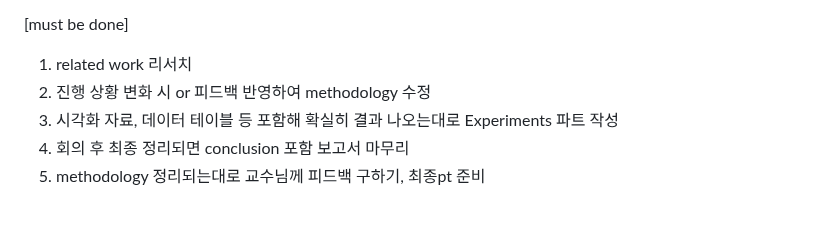
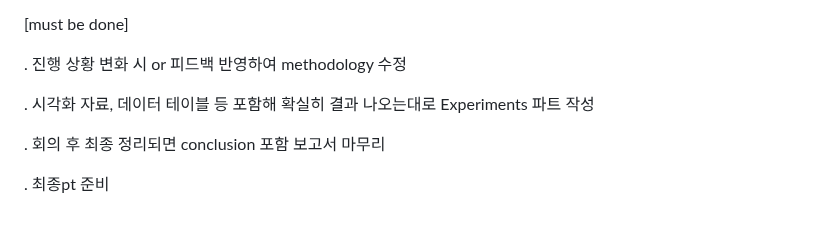
Before and after one commit to hyeomeo/20251R0136COSE47101, a Markdown page: latex-docs/README.md, the part around one of its changes. Rendered like a GitHub page.

```diff
--- a/latex-docs/README.md
+++ b/latex-docs/README.md
@@ -93,8 +101,11 @@ Target: Binary satisfaction label (1 if 만족도 ≥ 4.0)
 ###################################################################################################################################################
 
 [must be done]
-1. related work 리서치
-2. 진행 상황 변화 시 or 피드백 반영하여 methodology 수정
-3. 시각화 자료, 데이터 테이블 등 포함해 확실히 결과 나오는대로 Experiments 파트 작성
-4. 회의 후 최종 정리되면 conclusion 포함 보고서 마무리
-5. methodology 정리되는대로 교수님께 피드백 구하기, 최종pt 준비
+
+. 진행 상황 변화 시 or 피드백 반영하여 methodology 수정
+
+. 시각화 자료, 데이터 테이블 등 포함해 확실히 결과 나오는대로 Experiments 파트 작성
+
+. 회의 후 최종 정리되면 conclusion 포함 보고서 마무리
+
+. 최종pt 준비
```
Also changed, not shown: other parts of latex-docs/README.md (+8 -0 lines).
